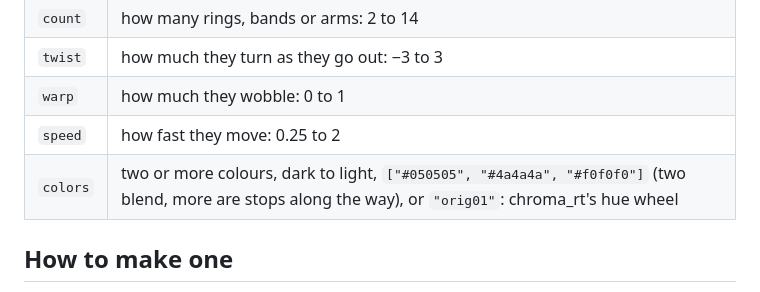
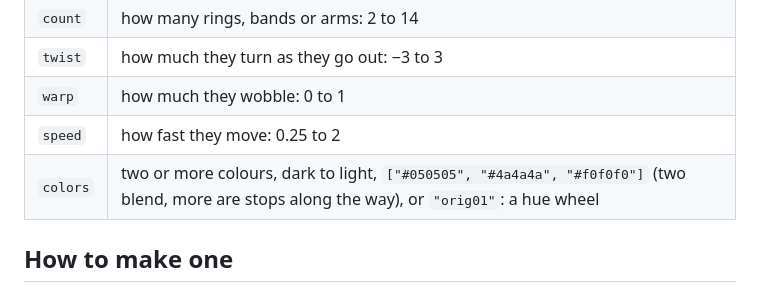
Before and after one commit to tomana/picker, a Markdown page: examples/visual/program.md, the part around the change. Drawn GitHub-style.

```diff
--- a/examples/visual/program.md
+++ b/examples/visual/program.md
@@ -17,7 +17,7 @@ One JSON file, `pattern.json`:
 | `twist` | how much they turn as they go out: −3 to 3 |
 | `warp` | how much they wobble: 0 to 1 |
 | `speed` | how fast they move: 0.25 to 2 |
-| `colors` | two or more colours, dark to light, `["#050505", "#4a4a4a", "#f0f0f0"]` (two blend, more are stops along the way), or `"orig01"`: chroma_rt's hue wheel |
+| `colors` | two or more colours, dark to light, `["#050505", "#4a4a4a", "#f0f0f0"]` (two blend, more are stops along the way), or `"orig01"`: a hue wheel |
 
 ## How to make one
 
```
Also changed, not shown: README.md (+3 -3 lines), docs/screenshots/phone_hybrid.jpg (renamed from docs/screenshots/phone_hunch_sc.jpg), docs/screenshots/phone_hybrid_two.jpg (renamed from docs/screenshots/phone_sc_library.jpg), docs/screenshots/phone_picked.jpg (renamed from docs/screenshots/phone_chroma_modes.jpg), 3 other files.
